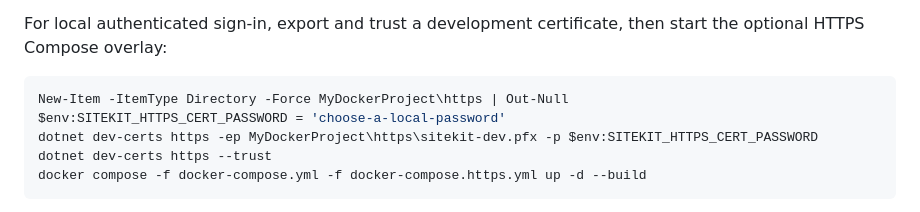
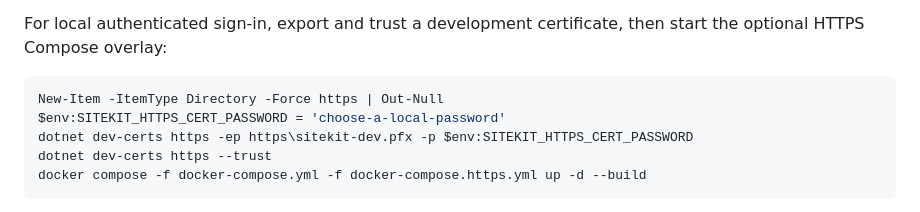
Before and after one commit to stevenmcsorley/Umbraco-env, a Markdown page: docs/GETTING_STARTED.md, the part around the change. Rendered like a GitHub page.

Commit message:
Fix HTTPS certificate path in getting started guide

````diff
--- a/docs/GETTING_STARTED.md
+++ b/docs/GETTING_STARTED.md
@@ -46,9 +46,9 @@ For local authenticated sign-in, export and trust a development certificate,
 then start the optional HTTPS Compose overlay:
 
 ```powershell
-New-Item -ItemType Directory -Force MyDockerProject\https | Out-Null
+New-Item -ItemType Directory -Force https | Out-Null
 $env:SITEKIT_HTTPS_CERT_PASSWORD = 'choose-a-local-password'
-dotnet dev-certs https -ep MyDockerProject\https\sitekit-dev.pfx -p $env:SITEKIT_HTTPS_CERT_PASSWORD
+dotnet dev-certs https -ep https\sitekit-dev.pfx -p $env:SITEKIT_HTTPS_CERT_PASSWORD
 dotnet dev-certs https --trust
 docker compose -f docker-compose.yml -f docker-compose.https.yml up -d --build
 ```
````
